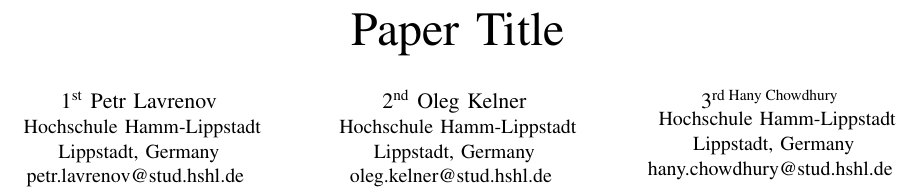
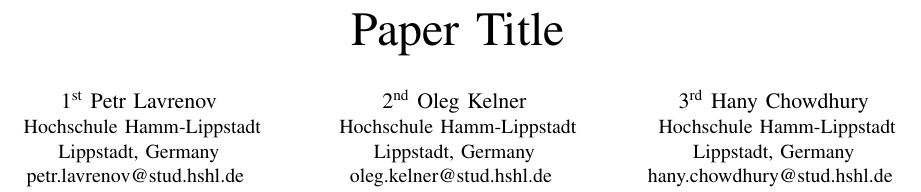
Before and after one commit to eggcitedraccoon/SS2026_HWE_Lab_B2, a LaTeX paper (seminar/main.tex): part of page 1 of 5, cut so that both start at the same text. Compiled offline with pdfLaTeX.

Commit message:
Update main.tex

```diff
--- a/seminar/main.tex
+++ b/seminar/main.tex
@@ -49,14 +49,14 @@
             oleg.kelner@stud.hshl.de
         }
         \and
-        \IEEEauthorblockN{3\textsuperscript{rd Hany Chowdhury}
+        \IEEEauthorblockN{3\textsuperscript{rd} Hany Chowdhury}
         \IEEEauthorblockA{
             Hochschule Hamm-Lippstadt\\
             Lippstadt, Germany\\
             hany.chowdhury@stud.hshl.de
         }
     }
-    }
+
 
     \maketitle
     \thispagestyle{plain}
```
